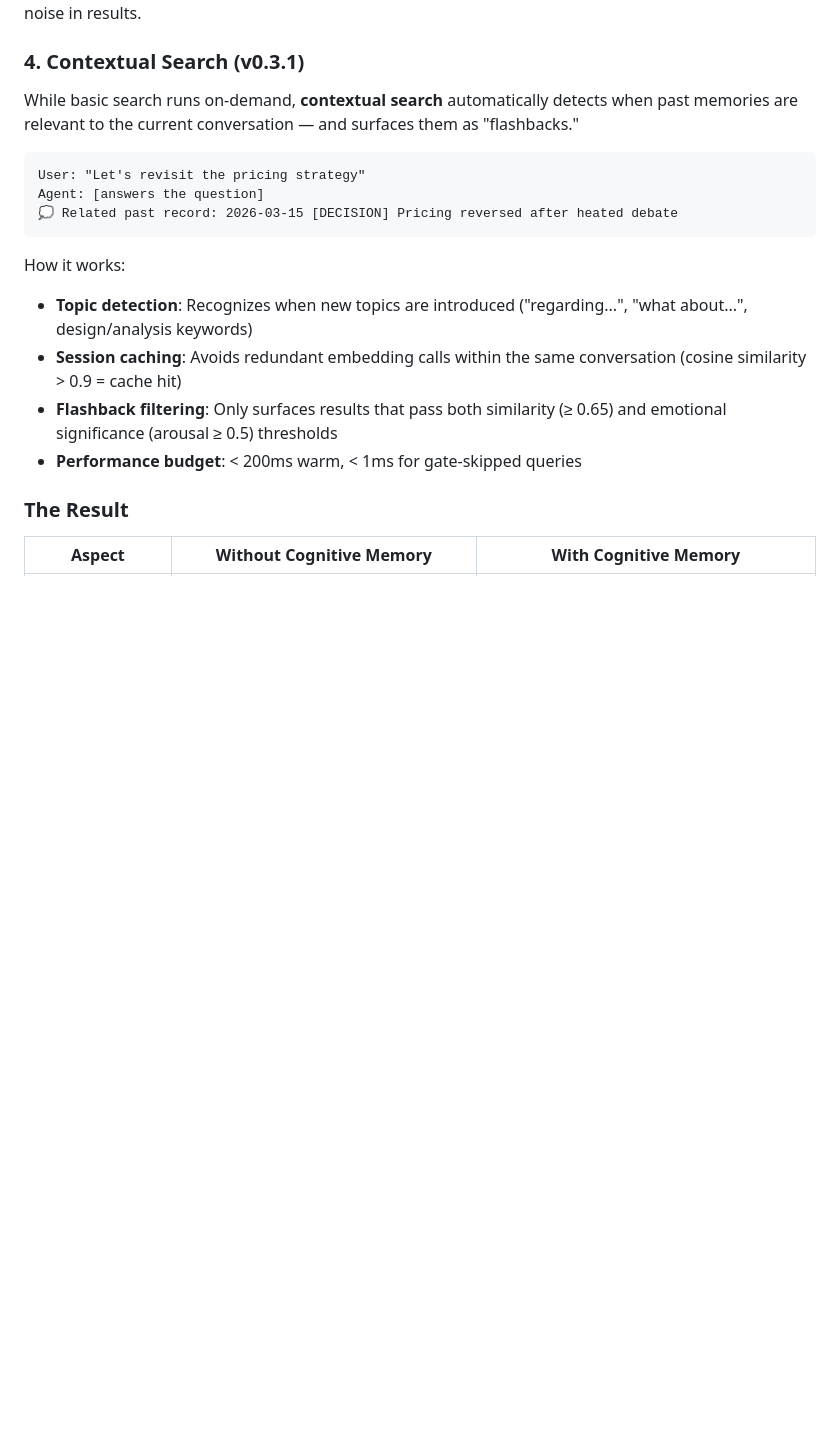
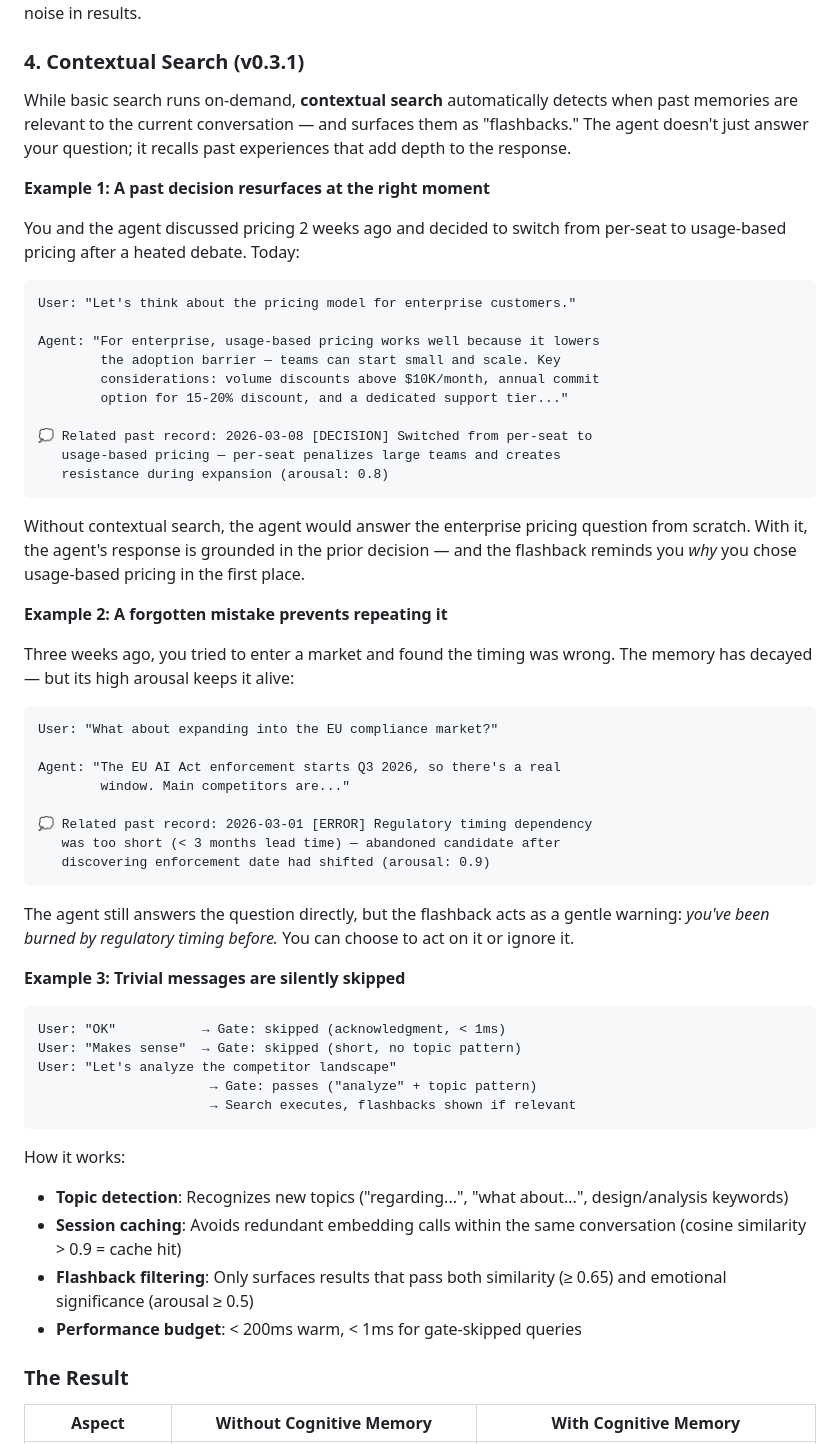
Before and after one commit to akira-001/pj-memory, a Markdown page: README.md, the part around the change. Drawn GitHub-style; blank space fills up the shorter version.

````diff
--- a/README.md
+++ b/README.md
@@ -62,18 +62,58 @@ Not every user message needs memory retrieval. Greetings ("hello"), acknowledgme
 
 ### 4. Contextual Search (v0.3.1)
 
-While basic search runs on-demand, **contextual search** automatically detects when past memories are relevant to the current conversation — and surfaces them as "flashbacks."
+While basic search runs on-demand, **contextual search** automatically detects when past memories are relevant to the current conversation — and surfaces them as "flashbacks." The agent doesn't just answer your question; it recalls past experiences that add depth to the response.
+
+**Example 1: A past decision resurfaces at the right moment**
+
+You and the agent discussed pricing 2 weeks ago and decided to switch from per-seat to usage-based pricing after a heated debate. Today:
 
 ```
-User: "Let's revisit the pricing strategy"
-Agent: [answers the question]
-💭 Related past record: 2026-03-15 [DECISION] Pricing reversed after heated debate
+User: "Let's think about the pricing model for enterprise customers."
+
+Agent: "For enterprise, usage-based pricing works well because it lowers
+        the adoption barrier — teams can start small and scale. Key
+        considerations: volume discounts above $10K/month, annual commit
+        option for 15-20% discount, and a dedicated support tier..."
+
+💭 Related past record: 2026-03-08 [DECISION] Switched from per-seat to
+   usage-based pricing — per-seat penalizes large teams and creates
+   resistance during expansion (arousal: 0.8)
+```
+
+Without contextual search, the agent would answer the enterprise pricing question from scratch. With it, the agent's response is grounded in the prior decision — and the flashback reminds you *why* you chose usage-based pricing in the first place.
+
+**Example 2: A forgotten mistake prevents repeating it**
+
+Three weeks ago, you tried to enter a market and found the timing was wrong. The memory has decayed — but its high arousal keeps it alive:
+
+```
+User: "What about expanding into the EU compliance market?"
+
+Agent: "The EU AI Act enforcement starts Q3 2026, so there's a real
+        window. Main competitors are..."
+
+💭 Related past record: 2026-03-01 [ERROR] Regulatory timing dependency
+   was too short (< 3 months lead time) — abandoned candidate after
+   discovering enforcement date had shifted (arousal: 0.9)
+```
+
+The agent still answers the question directly, but the flashback acts as a gentle warning: *you've been burned by regulatory timing before.* You can choose to act on it or ignore it.
+
+**Example 3: Trivial messages are silently skipped**
+
+```
+User: "OK"           → Gate: skipped (acknowledgment, < 1ms)
+User: "Makes sense"  → Gate: skipped (short, no topic pattern)
+User: "Let's analyze the competitor landscape"
+                      → Gate: passes ("analyze" + topic pattern)
+                      → Search executes, flashbacks shown if relevant
 ```
 
 How it works:
-- **Topic detection**: Recognizes when new topics are introduced ("regarding...", "what about...", design/analysis keywords)
+- **Topic detection**: Recognizes new topics ("regarding...", "what about...", design/analysis keywords)
 - **Session caching**: Avoids redundant embedding calls within the same conversation (cosine similarity > 0.9 = cache hit)
-- **Flashback filtering**: Only surfaces results that pass both similarity (≥ 0.65) and emotional significance (arousal ≥ 0.5) thresholds
+- **Flashback filtering**: Only surfaces results that pass both similarity (≥ 0.65) and emotional significance (arousal ≥ 0.5)
 - **Performance budget**: < 200ms warm, < 1ms for gate-skipped queries
 
 ### The Result
````
Also changed, not shown: README_ja.md (+44 -4 lines).
